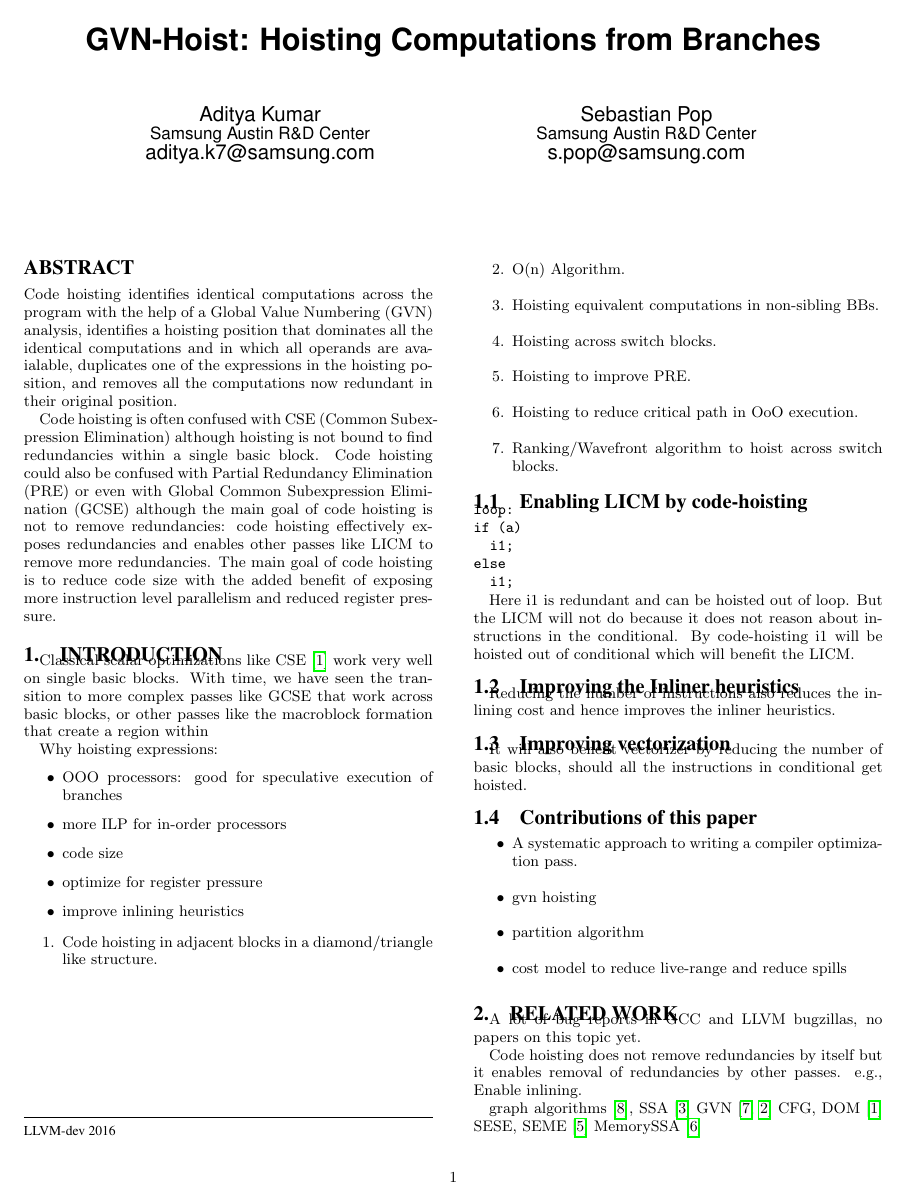
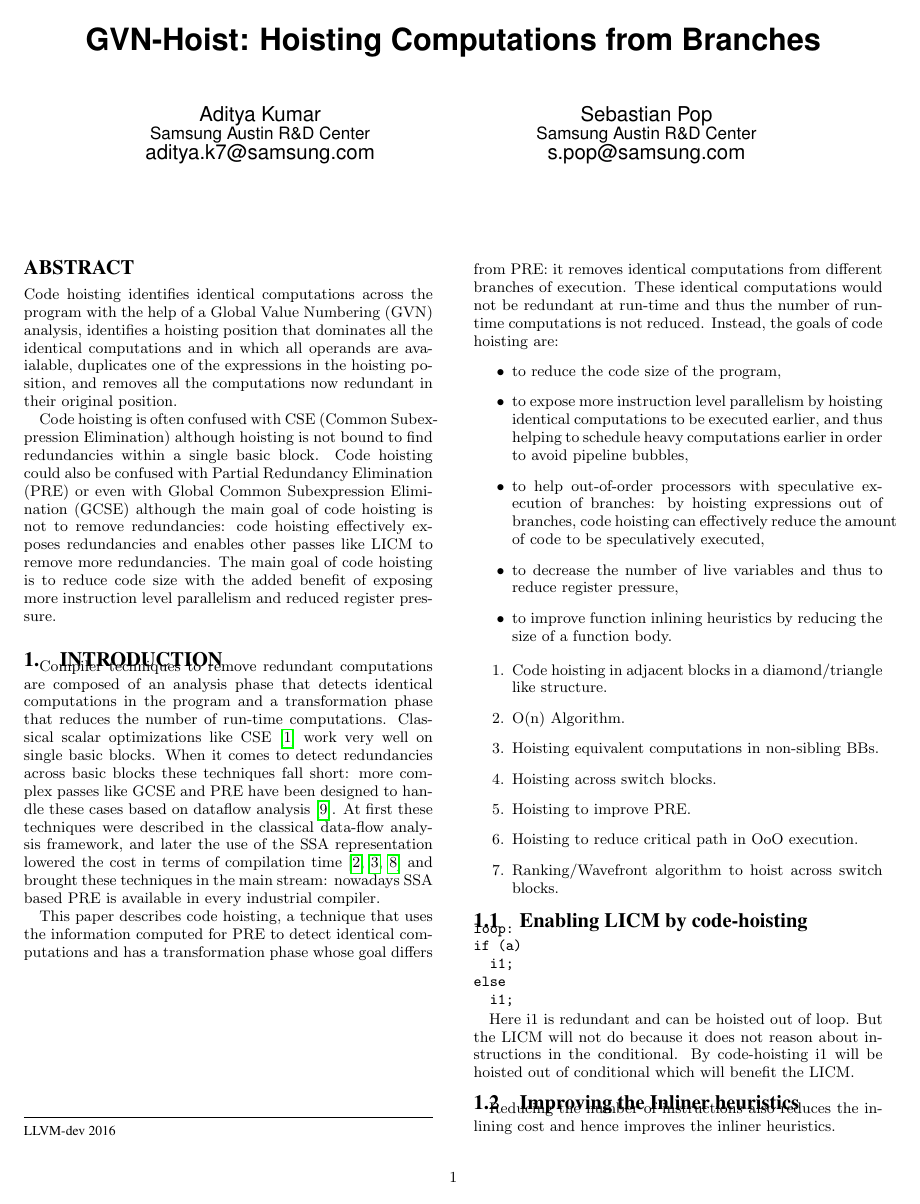
Before and after one commit to reSHARMA/gvn-hoist, a LaTeX paper (hoist.tex, which reads Bibliography.bib): page 1 of 5. Compiled offline with pdfLaTeX.

Commit message:
add more text on introduction

```diff
--- a/Bibliography.bib
+++ b/Bibliography.bib
@@ -84,0 +124 @@
+  number={6},
@@ -84,0 +135 @@
+  number={5},
@@ -84,0 +146 @@
+  number={3},
--- a/hoist.tex
+++ b/hoist.tex
@@ -70,19 +70,36 @@ Sebastian Pop\\
 
 \section{Introduction}
 
-Classical scalar optimizations like CSE \cite{dragonbook} work very well on
-single basic blocks.  With time, we have seen the transition to more complex
-passes like GCSE that work across basic blocks, or other passes like the
-macroblock formation that create a region within
+Compiler techniques to remove redundant computations are composed of an analysis
+phase that detects identical computations in the program and a transformation
+phase that reduces the number of run-time computations.  Classical scalar
+optimizations like CSE \cite{dragonbook} work very well on single basic blocks.
+When it comes to detect redundancies across basic blocks these techniques fall
+short: more complex passes like GCSE and PRE have been designed to handle these
+cases based on dataflow analysis \cite{morel1979global}.  At first these
+techniques were described in the classical data-flow analysis framework, and
+later the use of the SSA representation lowered the cost in terms of compilation
+time \cite{briggs1994effective,chow1997new,kennedy1999partial} and brought these
+techniques in the main stream: nowadays SSA based PRE is available in every
+industrial compiler.
 
-
-Why hoisting expressions:
+This paper describes code hoisting, a technique that uses the information
+computed for PRE to detect identical computations and has a transformation phase
+whose goal differs from PRE: it removes identical computations from different
+branches of execution.  These identical computations would not be redundant at
+run-time and thus the number of run-time computations is not reduced.  Instead,
+the goals of code hoisting are:
 \begin{itemize}
-\item OOO processors: good for speculative execution of branches
-\item more ILP for in-order processors
-\item code size
-\item optimize for register pressure
-\item improve inlining heuristics
+\item to reduce the code size of the program,
+\item to expose more instruction level parallelism by hoisting identical
+  computations to be executed earlier, and thus helping to schedule heavy
+  computations earlier in order to avoid pipeline bubbles,
+\item to help out-of-order processors with speculative execution of branches: by
+  hoisting expressions out of branches, code hoisting can effectively reduce
+  the amount of code to be speculatively executed,
+\item to decrease the number of live variables and thus to reduce register
+  pressure,
+\item to improve function inlining heuristics by reducing the size of a function body.
 \end{itemize}
 
 \begin{enumerate}
```
Also changed, not shown: Bibliography.bib (63 more changed lines).
